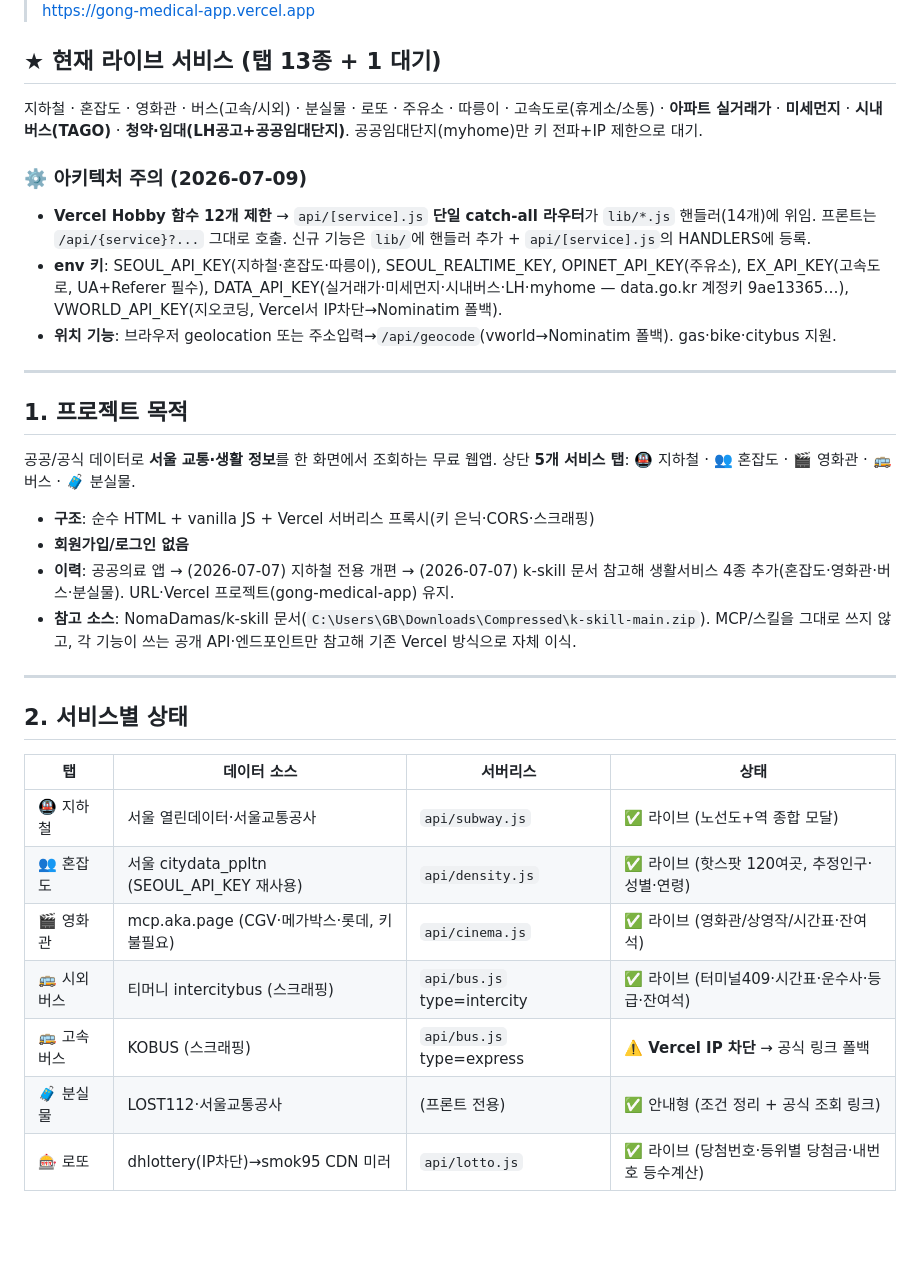
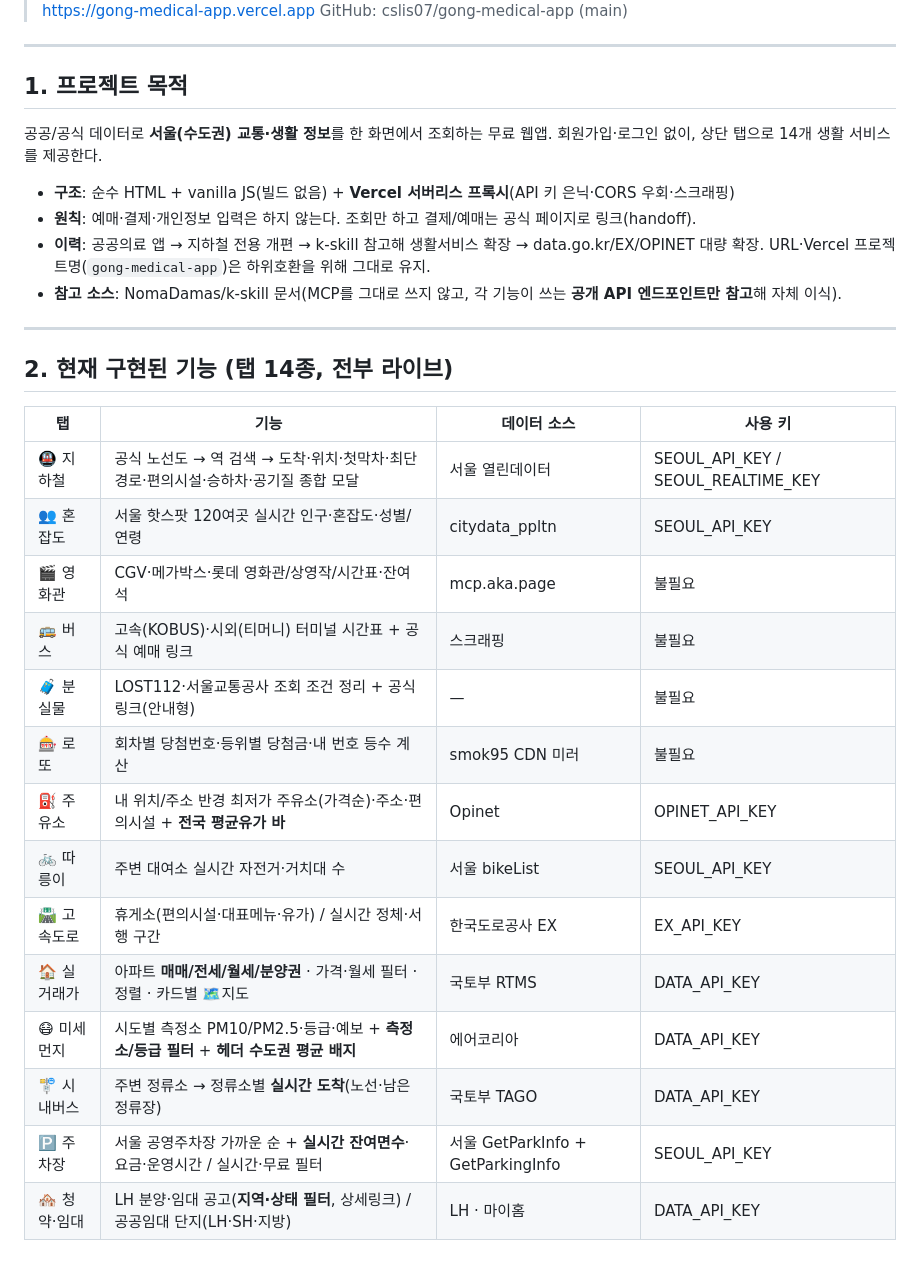
Before and after one commit to cslis07/gong-medical-app, a Markdown page: PROJECT_STATUS.md, the part around one of its changes. GitHub-like rendering; blank space fills up the shorter version.

Commit message:
[DOC] PROJECT_STATUS 전면 갱신 — 14개 탭·catch-all 구조·에러/해결·API 구조

```diff
--- a/PROJECT_STATUS.md
+++ b/PROJECT_STATUS.md
@@ -4,36 +4,37 @@
 > 배포: cslis07/Vercel · 공개 URL: https://gong-medical-app.vercel.app
-
-## ★ 현재 라이브 서비스 (탭 13종 + 1 대기)
-지하철 · 혼잡도 · 영화관 · 버스(고속/시외) · 분실물 · 로또 · 주유소 · 따릉이 · 고속도로(휴게소/소통) · **아파트 실거래가** · **미세먼지** · **시내버스(TAGO)** · **청약·임대(LH공고+공공임대단지)**. 공공임대단지(myhome)만 키 전파+IP 제한으로 대기.
-
-### ⚙️ 아키텍처 주의 (2026-07-09)
-- **Vercel Hobby 함수 12개 제한** → `api/[service].js` **단일 catch-all 라우터**가 `lib/*.js` 핸들러(14개)에 위임. 프론트는 `/api/{service}?...` 그대로 호출. 신규 기능은 `lib/`에 핸들러 추가 + `api/[service].js`의 HANDLERS에 등록.
-- **env 키**: SEOUL_API_KEY(지하철·혼잡도·따릉이), SEOUL_REALTIME_KEY, OPINET_API_KEY(주유소), EX_API_KEY(고속도로, UA+Referer 필수), DATA_API_KEY(실거래가·미세먼지·시내버스·LH·myhome — data.go.kr 계정키 9ae13365…), VWORLD_API_KEY(지오코딩, Vercel서 IP차단→Nominatim 폴백).
-- **위치 기능**: 브라우저 geolocation 또는 주소입력→`/api/geocode`(vworld→Nominatim 폴백). gas·bike·citybus 지원.
+> GitHub: cslis07/gong-medical-app (main)
 
 ---
 
 ## 1. 프로젝트 목적
 
-공공/공식 데이터로 **서울 교통·생활 정보**를 한 화면에서 조회하는 무료 웹앱.
-상단 **5개 서비스 탭**: 🚇 지하철 · 👥 혼잡도 · 🎬 영화관 · 🚌 버스 · 🧳 분실물.
+공공/공식 데이터로 **서울(수도권) 교통·생활 정보**를 한 화면에서 조회하는 무료 웹앱.
+회원가입·로그인 없이, 상단 탭으로 14개 생활 서비스를 제공한다.
 
-- **구조**: 순수 HTML + vanilla JS + Vercel 서버리스 프록시(키 은닉·CORS·스크래핑)
-- **회원가입/로그인 없음**
-- **이력**: 공공의료 앱 → (2026-07-07) 지하철 전용 개편 → (2026-07-07) k-skill 문서 참고해 생활서비스 4종 추가(혼잡도·영화관·버스·분실물). URL·Vercel 프로젝트(gong-medical-app) 유지.
-- **참고 소스**: NomaDamas/k-skill 문서(`C:\Users\GB\Downloads\Compressed\k-skill-main.zip`). MCP/스킬을 그대로 쓰지 않고, 각 기능이 쓰는 공개 API·엔드포인트만 참고해 기존 Vercel 방식으로 자체 이식.
+- **구조**: 순수 HTML + vanilla JS(빌드 없음) + **Vercel 서버리스 프록시**(API 키 은닉·CORS 우회·스크래핑)
+- **원칙**: 예매·결제·개인정보 입력은 하지 않는다. 조회만 하고 결제/예매는 공식 페이지로 링크(handoff).
+- **이력**: 공공의료 앱 → 지하철 전용 개편 → k-skill 참고해 생활서비스 확장 → data.go.kr/EX/OPINET 대량 확장.
+  URL·Vercel 프로젝트명(`gong-medical-app`)은 하위호환을 위해 그대로 유지.
+- **참고 소스**: NomaDamas/k-skill 문서(MCP를 그대로 쓰지 않고, 각 기능이 쓰는 **공개 API 엔드포인트만 참고**해 자체 이식).
 
 ---
 
-## 2. 서비스별 상태
+## 2. 현재 구현된 기능 (탭 14종, 전부 라이브)
 
-| 탭 | 데이터 소스 | 서버리스 | 상태 |
+| 탭 | 기능 | 데이터 소스 | 사용 키 |
 |---|---|---|---|
-| 🚇 지하철 | 서울 열린데이터·서울교통공사 | `api/subway.js` | ✅ 라이브 (노선도+역 종합 모달) |
-| 👥 혼잡도 | 서울 citydata_ppltn (SEOUL_API_KEY 재사용) | `api/density.js` | ✅ 라이브 (핫스팟 120여곳, 추정인구·성별·연령) |
-| 🎬 영화관 | mcp.aka.page (CGV·메가박스·롯데, 키 불필요) | `api/cinema.js` | ✅ 라이브 (영화관/상영작/시간표·잔여석) |
-| 🚌 시외버스 | 티머니 intercitybus (스크래핑) | `api/bus.js` type=intercity | ✅ 라이브 (터미널409·시간표·운수사·등급·잔여석) |
-| 🚌 고속버스 | KOBUS (스크래핑) | `api/bus.js` type=express | ⚠️ **Vercel IP 차단** → 공식 링크 폴백 |
-| 🧳 분실물 | LOST112·서울교통공사 | (프론트 전용) | ✅ 안내형 (조건 정리 + 공식 조회 링크) |
-| 🎰 로또 | dhlottery(IP차단)→smok95 CDN 미러 | `api/lotto.js` | ✅ 라이브 (당첨번호·등위별 당첨금·내번호 등수계산) |
+| 🚇 지하철 | 공식 노선도 → 역 검색 → 도착·위치·첫막차·최단경로·편의시설·승하차·공기질 종합 모달 | 서울 열린데이터 | SEOUL_API_KEY / SEOUL_REALTIME_KEY |
+| 👥 혼잡도 | 서울 핫스팟 120여곳 실시간 인구·혼잡도·성별/연령 | citydata_ppltn | SEOUL_API_KEY |
+| 🎬 영화관 | CGV·메가박스·롯데 영화관/상영작/시간표·잔여석 | mcp.aka.page | 불필요 |
+| 🚌 버스 | 고속(KOBUS)·시외(티머니) 터미널 시간표 + 공식 예매 링크 | 스크래핑 | 불필요 |
+| 🧳 분실물 | LOST112·서울교통공사 조회 조건 정리 + 공식 링크(안내형) | — | 불필요 |
+| 🎰 로또 | 회차별 당첨번호·등위별 당첨금·내 번호 등수 계산 | smok95 CDN 미러 | 불필요 |
+| ⛽ 주유소 | 내 위치/주소 반경 최저가 주유소(가격순)·주소·편의시설 + **전국 평균유가 바** | Opinet | OPINET_API_KEY |
+| 🚲 따릉이 | 주변 대여소 실시간 자전거·거치대 수 | 서울 bikeList | SEOUL_API_KEY |
+| 🛣️ 고속도로 | 휴게소(편의시설·대표메뉴·유가) / 실시간 정체·서행 구간 | 한국도로공사 EX | EX_API_KEY |
+| 🏠 실거래가 | 아파트 **매매/전세/월세/분양권** · 가격·월세 필터 · 정렬 · 카드별 🗺️지도 | 국토부 RTMS | DATA_API_KEY |
+| 😷 미세먼지 | 시도별 측정소 PM10/PM2.5·등급·예보 + **측정소/등급 필터** + **헤더 수도권 평균 배지** | 에어코리아 | DATA_API_KEY |
+| 🚏 시내버스 | 주변 정류소 → 정류소별 **실시간 도착**(노선·남은 정류장) | 국토부 TAGO | DATA_API_KEY |
+| 🅿️ 주차장 | 서울 공영주차장 가까운 순 + **실시간 잔여면수**·요금·운영시간 / 실시간·무료 필터 | 서울 GetParkInfo + GetParkingInfo | SEOUL_API_KEY |
+| 🏘️ 청약·임대 | LH 분양·임대 공고(**지역·상태 필터**, 상세링크) / 공공임대 단지(LH·SH·지방) | LH · 마이홈 | DATA_API_KEY |
 
```
Also changed, not shown: other parts of PROJECT_STATUS.md (+118 -63 lines).
